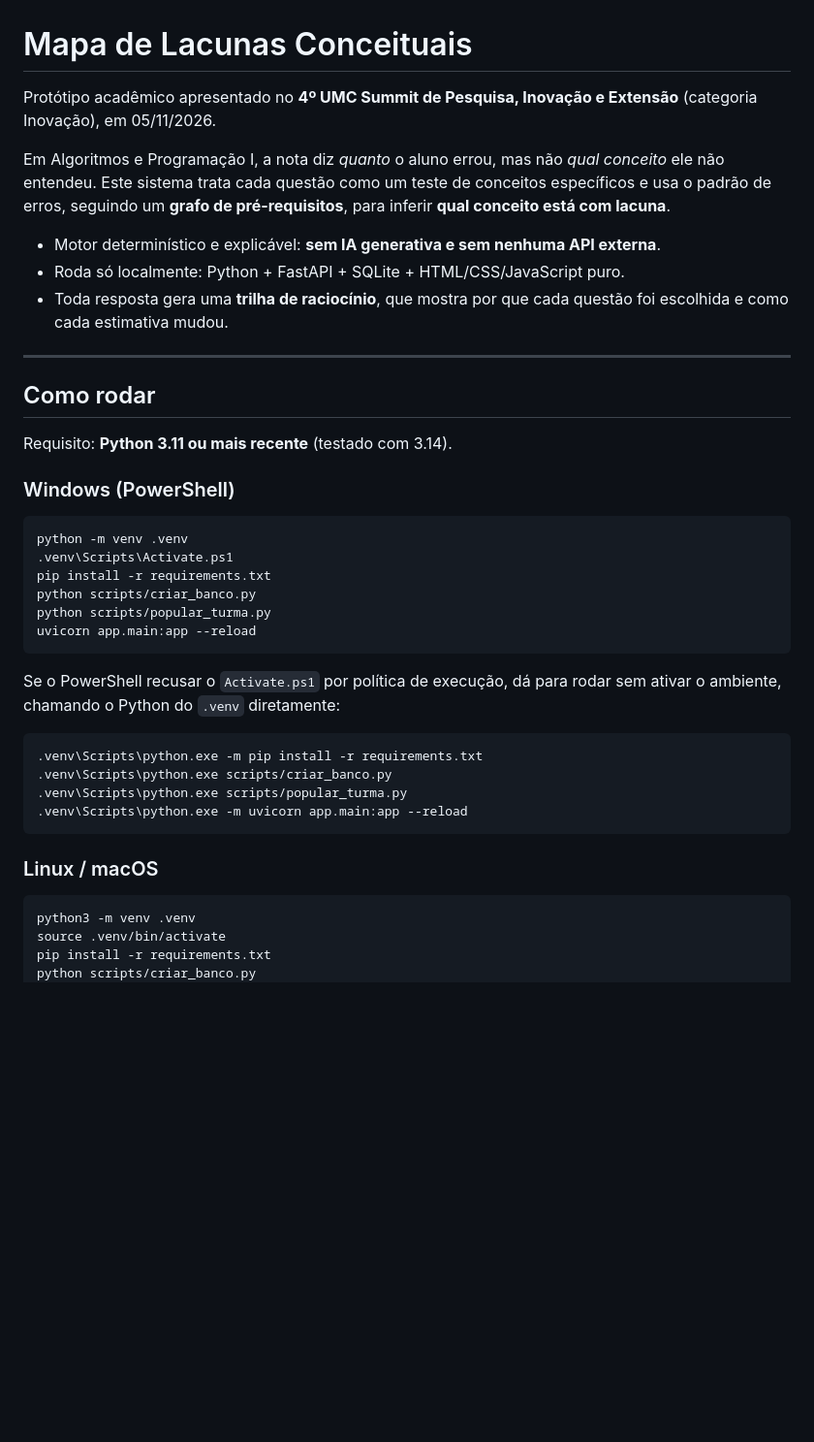
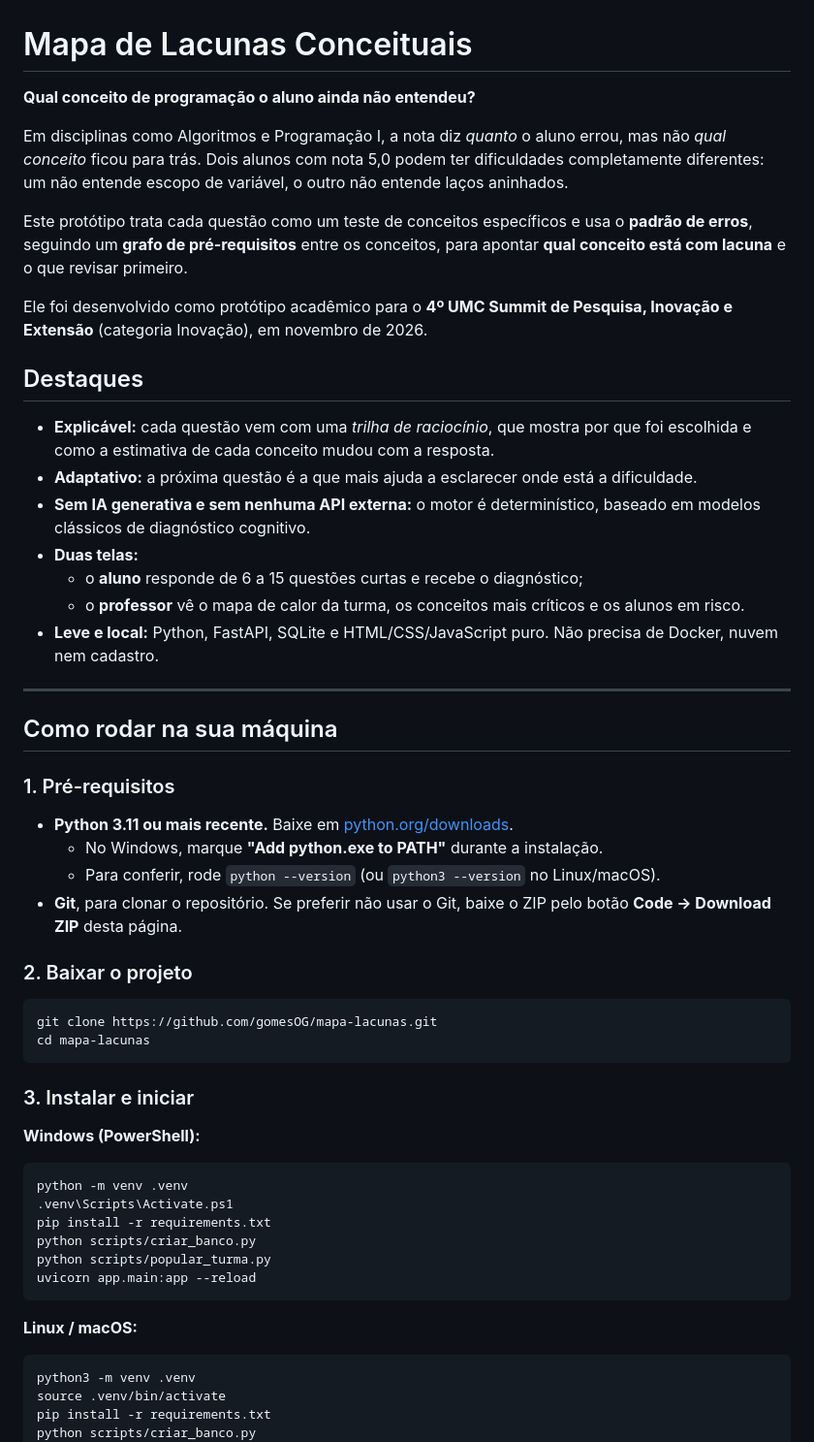
Before and after one commit to gomesOG/mapa-lacunas, a Markdown page: README.md, the part around one of its changes. Shown at 97% size. Rendered like a GitHub page; blank space fills up the shorter version.

````diff
--- a/README.md
+++ b/README.md
@@ -1,20 +1,44 @@
 # Mapa de Lacunas Conceituais
 
-Protótipo acadêmico apresentado no **4º UMC Summit de Pesquisa, Inovação e Extensão** (categoria Inovação), em 05/11/2026.
+**Qual conceito de programação o aluno ainda não entendeu?**
 
-Em Algoritmos e Programação I, a nota diz *quanto* o aluno errou, mas não *qual conceito* ele não entendeu. Este sistema trata cada questão como um teste de conceitos específicos e usa o padrão de erros, seguindo um **grafo de pré-requisitos**, para inferir **qual conceito está com lacuna**.
+Em disciplinas como Algoritmos e Programação I, a nota diz *quanto* o aluno errou, mas não *qual conceito* ficou para trás. Dois alunos com nota 5,0 podem ter dificuldades completamente diferentes: um não entende escopo de variável, o outro não entende laços aninhados.
 
-- Motor determinístico e explicável: **sem IA generativa e sem nenhuma API externa**.
-- Roda só localmente: Python + FastAPI + SQLite + HTML/CSS/JavaScript puro.
-- Toda resposta gera uma **trilha de raciocínio**, que mostra por que cada questão foi escolhida e como cada estimativa mudou.
+Este protótipo trata cada questão como um teste de conceitos específicos e usa o **padrão de erros**, seguindo um **grafo de pré-requisitos** entre os conceitos, para apontar **qual conceito está com lacuna** e o que revisar primeiro.
+
+Ele foi desenvolvido como protótipo acadêmico para o **4º UMC Summit de Pesquisa, Inovação e Extensão** (categoria Inovação), em novembro de 2026.
+
+## Destaques
+
+- **Explicável:** cada questão vem com uma *trilha de raciocínio*, que mostra por que foi escolhida e como a estimativa de cada conceito mudou com a resposta.
+- **Adaptativo:** a próxima questão é a que mais ajuda a esclarecer onde está a dificuldade.
+- **Sem IA generativa e sem nenhuma API externa:** o motor é determinístico, baseado em modelos clássicos de diagnóstico cognitivo.
+- **Duas telas:**
+  - o **aluno** responde de 6 a 15 questões curtas e recebe o diagnóstico;
+  - o **professor** vê o mapa de calor da turma, os conceitos mais críticos e os alunos em risco.
+- **Leve e local:** Python, FastAPI, SQLite e HTML/CSS/JavaScript puro. Não precisa de Docker, nuvem nem cadastro.
 
 ---
 
-## Como rodar
+## Como rodar na sua máquina
 
-Requisito: **Python 3.11 ou mais recente** (testado com 3.14).
+### 1. Pré-requisitos
 
-### Windows (PowerShell)
+- **Python 3.11 ou mais recente.** Baixe em [python.org/downloads](https://www.python.org/downloads/).
+  - No Windows, marque **"Add python.exe to PATH"** durante a instalação.
+  - Para conferir, rode `python --version` (ou `python3 --version` no Linux/macOS).
+- **Git**, para clonar o repositório. Se preferir não usar o Git, baixe o ZIP pelo botão **Code → Download ZIP** desta página.
+
+### 2. Baixar o projeto
+
+```bash
+git clone https://github.com/gomesOG/mapa-lacunas.git
+cd mapa-lacunas
+```
+
+### 3. Instalar e iniciar
+
+**Windows (PowerShell):**
 
 ```powershell
 python -m venv .venv
@@ -25,16 +49,7 @@ python scripts/popular_turma.py
 uvicorn app.main:app --reload
 ```
 
-Se o PowerShell recusar o `Activate.ps1` por política de execução, dá para rodar sem ativar o ambiente, chamando o Python do `.venv` diretamente:
-
-```powershell
-.venv\Scripts\python.exe -m pip install -r requirements.txt
-.venv\Scripts\python.exe scripts/criar_banco.py
-.venv\Scripts\python.exe scripts/popular_turma.py
-.venv\Scripts\python.exe -m uvicorn app.main:app --reload
-```
-
-### Linux / macOS
+**Linux / macOS:**
 
 ```bash
 python3 -m venv .venv
````
Also changed, not shown: other parts of README.md (+106 -133 lines), docs/DETALHES_TECNICOS.md (added, +76 -0 lines).
